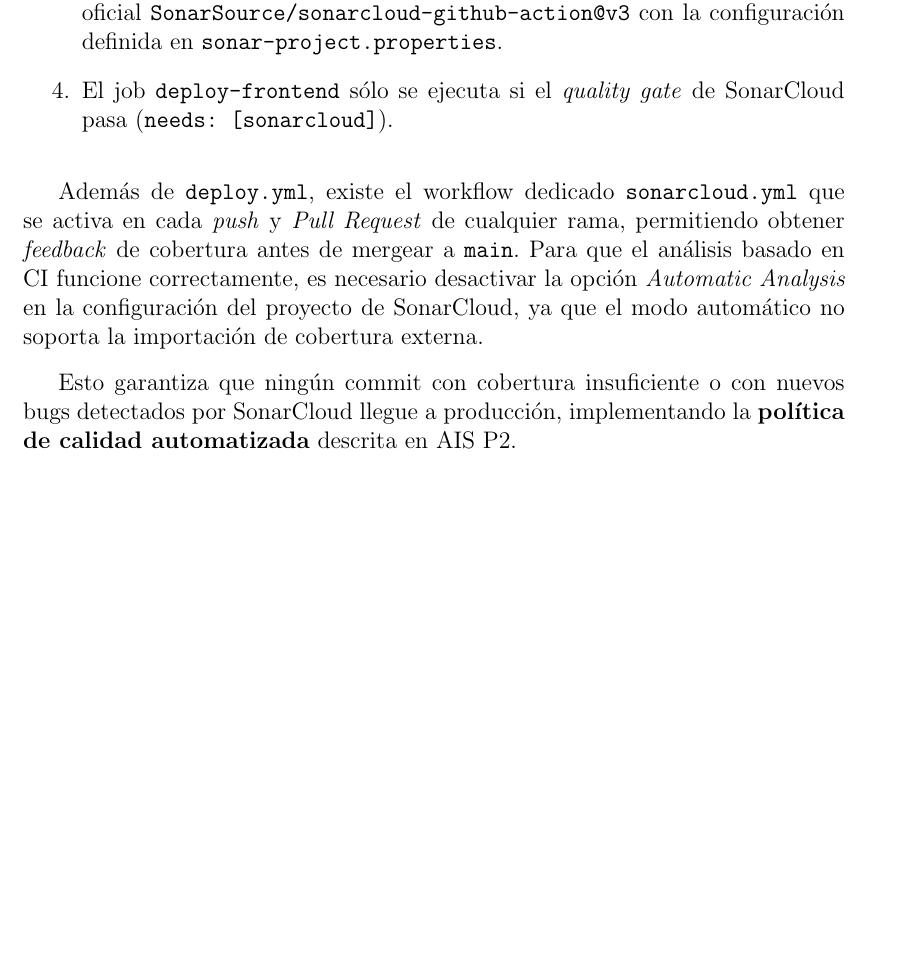
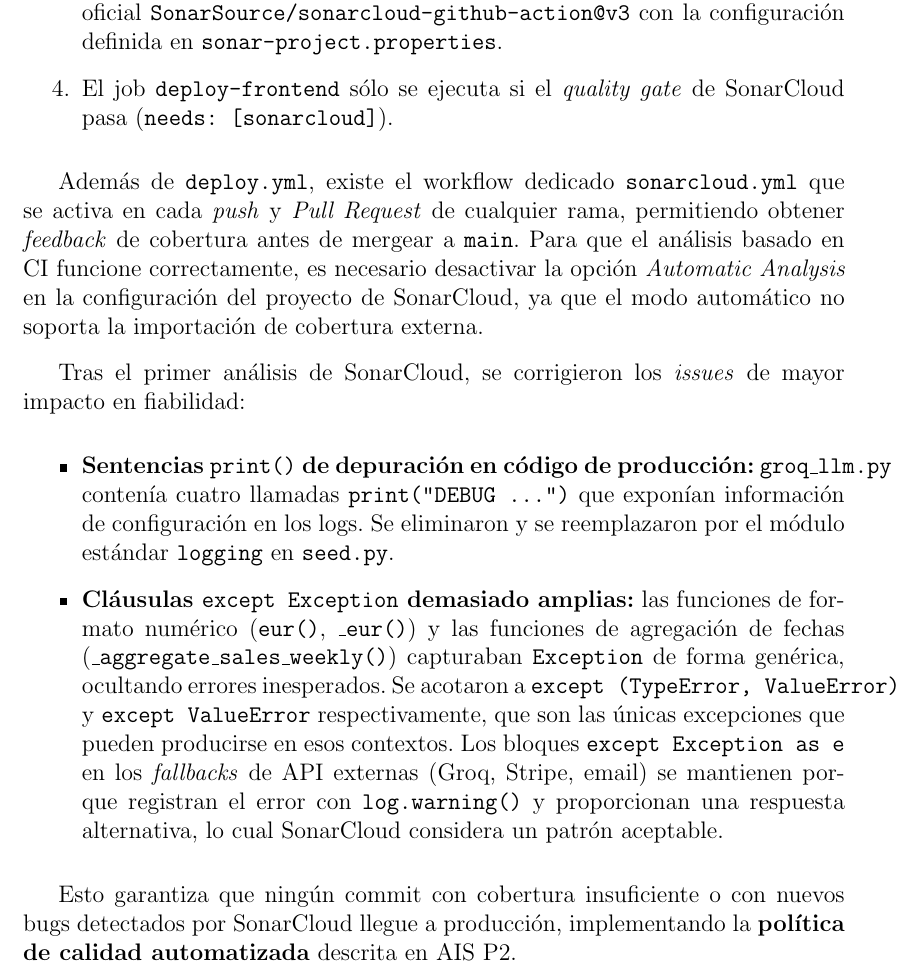
Before and after one commit to aaronsd914/TFG, a LaTeX document (memoria/memoria.tex): part of page 50 of 70, cut so that both start at the same text, the shorter picture padded with empty space. Compiled offline with pdfLaTeX.

Commit message:
docs: document SonarCloud code smell fixes in memoria.tex

```diff
--- a/memoria/memoria.tex
+++ b/memoria/memoria.tex
@@ -1474,6 +1474,13 @@
 
 Además de \texttt{deploy.yml}, existe el workflow dedicado \texttt{sonarcloud.yml} que se activa en cada \textit{push} y \textit{Pull Request} de cualquier rama, permitiendo obtener \textit{feedback} de cobertura antes de mergear a \texttt{main}. Para que el análisis basado en CI funcione correctamente, es necesario desactivar la opción \textit{Automatic Analysis} en la configuración del proyecto de SonarCloud, ya que el modo automático no soporta la importación de cobertura externa.
 
+Tras el primer análisis de SonarCloud, se corrigieron los \textit{issues} de mayor impacto en fiabilidad:
+
+\begin{itemize}
+  \item \textbf{Sentencias \texttt{print()} de depuración en código de producción:} \texttt{groq\_llm.py} contenía cuatro llamadas \texttt{print("DEBUG ...")} que exponían información de configuración en los logs. Se eliminaron y se reemplazaron por el módulo estándar \texttt{logging} en \texttt{seed.py}.
+  \item \textbf{Cláusulas \texttt{except Exception} demasiado amplias:} las funciones de formato numérico (\texttt{eur()}, \texttt{\_eur()}) y las funciones de agregación de fechas (\texttt{\_aggregate\_sales\_weekly()}) capturaban \texttt{Exception} de forma genérica, ocultando errores inesperados. Se acotaron a \texttt{except (TypeError, ValueError)} y \texttt{except ValueError} respectivamente, que son las únicas excepciones que pueden producirse en esos contextos. Los bloques \texttt{except Exception as e} en los \textit{fallbacks} de API externas (Groq, Stripe, email) se mantienen porque registran el error con \texttt{log.warning()} y proporcionan una respuesta alternativa, lo cual SonarCloud considera un patrón aceptable.
+\end{itemize}
+
 Esto garantiza que ningún commit con cobertura insuficiente o con nuevos bugs detectados por SonarCloud llegue a producción, implementando la \textbf{política de calidad automatizada} descrita en AIS P2.
 
 
```
